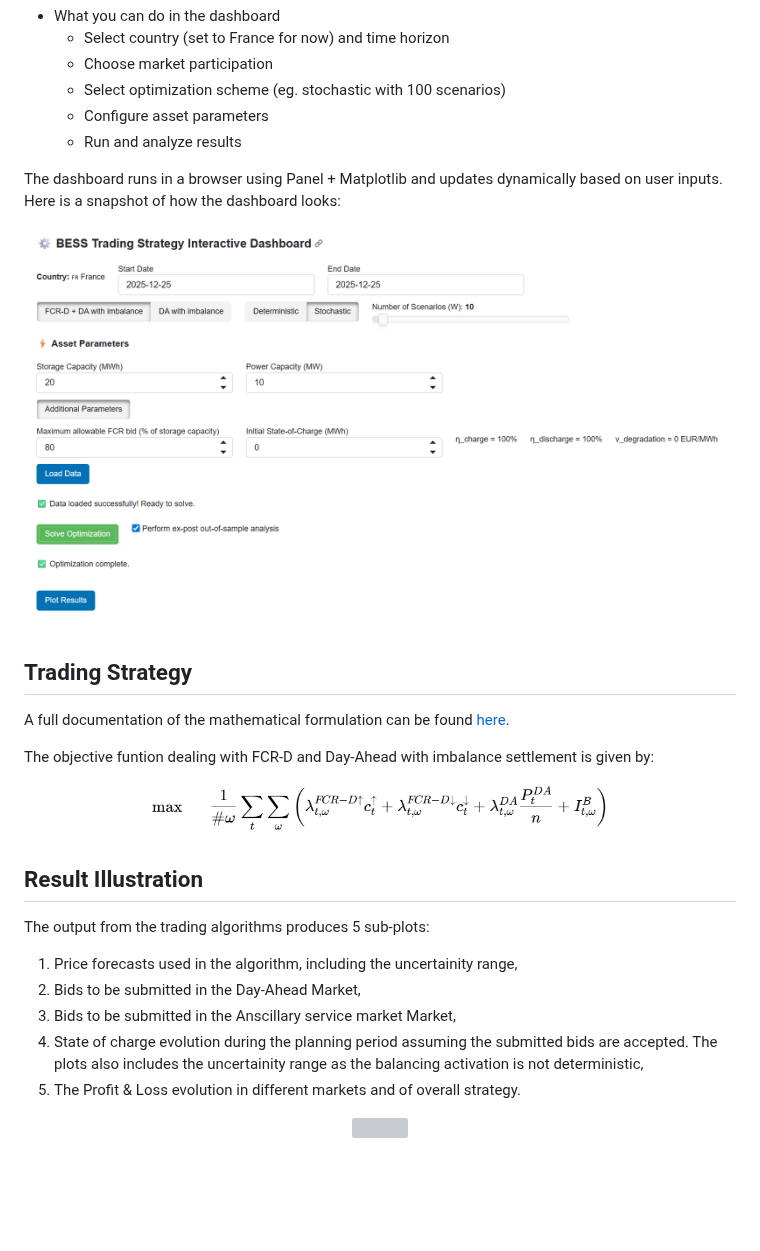
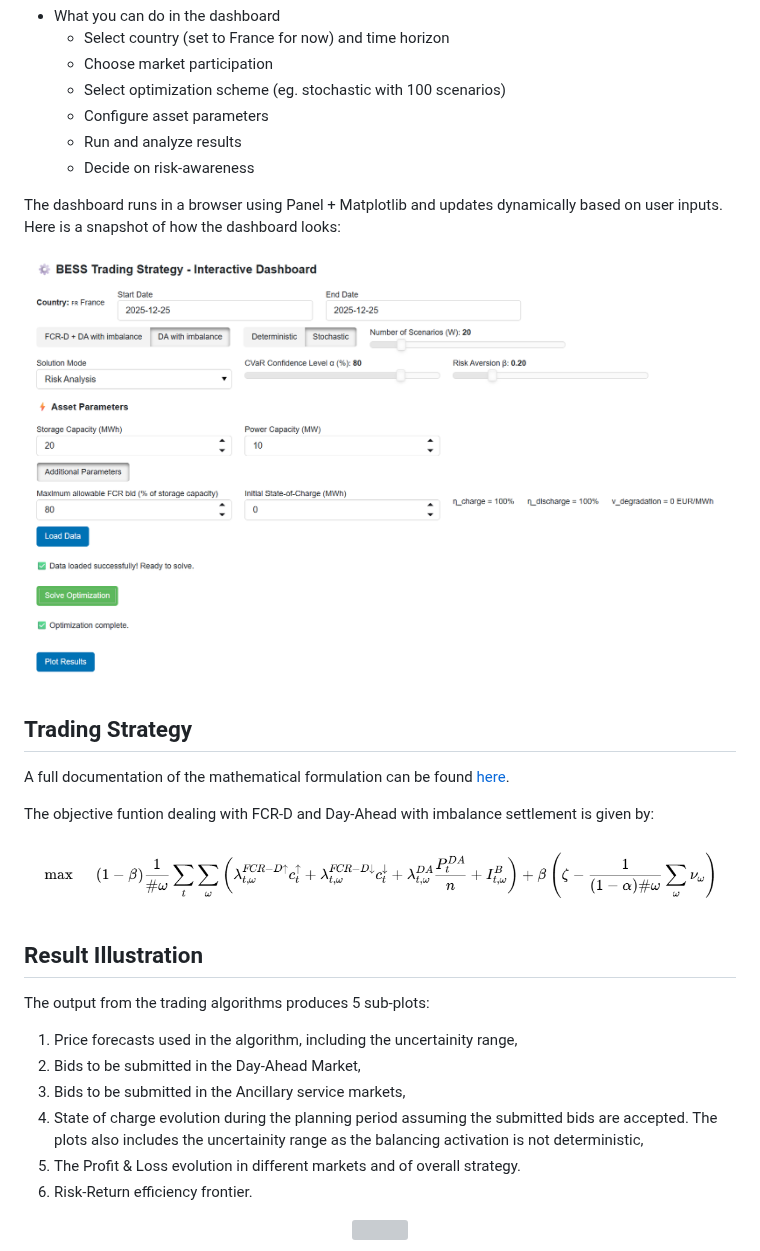
Before and after one commit to Aashray-Nayini/EnergyTrading, a Markdown page: README.md, the part around one of its changes. GitHub-like rendering; pictures changed too: docs/images/Obj_FCRD_DA_IM_CVaR.png (added), docs/images/trading_desk.png; blank space fills up the shorter version; grey boxes are pictures that could not be loaded.

Commit message:
Added CVaR-based risk term in the optimization

```diff
--- a/README.md
+++ b/README.md
@@ -43,6 +43,7 @@ By running the `BESS.py` file, an interactive dashboard will be shown to optimiz
     - Select optimization scheme (eg. stochastic with 100 scenarios)
     - Configure asset parameters
     - Run and analyze results
+    - Decide on risk-awareness
 
 The dashboard runs in a browser using Panel + Matplotlib and updates dynamically based on user inputs. Here is a snapshot of how the dashboard looks:
 
@@ -57,7 +58,7 @@ A full documentation of the mathematical formulation can be found [here](docs/fo
 The objective funtion dealing with FCR-D and Day-Ahead with imbalance settlement is given by:
 
 <p align="center">
-<img src="docs/images/Obj_FCRD_DA_IM.png" width="500"/>
+<img src="docs/images/Obj_FCRD_DA_IM_CVaR.png" width="700"/>
 </p>
 
 Result Illustration
@@ -66,9 +67,10 @@ Result Illustration
 The output from the trading algorithms produces 5 sub-plots:
 1. Price forecasts used in the algorithm, including the uncertainity range,
 2. Bids to be submitted in the Day-Ahead Market,
-3. Bids to be submitted in the Anscillary service market Market,
+3. Bids to be submitted in the Ancillary service markets,
 4. State of charge evolution during the planning period assuming the submitted bids are accepted. The plots also includes the uncertainity range as the balancing activation is not deterministic,
 5. The Profit & Loss evolution in different markets and of overall strategy.
+6. Risk-Return efficiency frontier.
 
 <p align="center">
 <img src="docs/images/result_illustration_example.png" width="1000"/>
```
Also changed, not shown: other parts of README.md (+5 -1 lines), docs/formulation.md (+30 -4 lines), docs/images/risk_result_illustration_example.png (added), risk_result_illustration_example.png (added), 1 other file.
